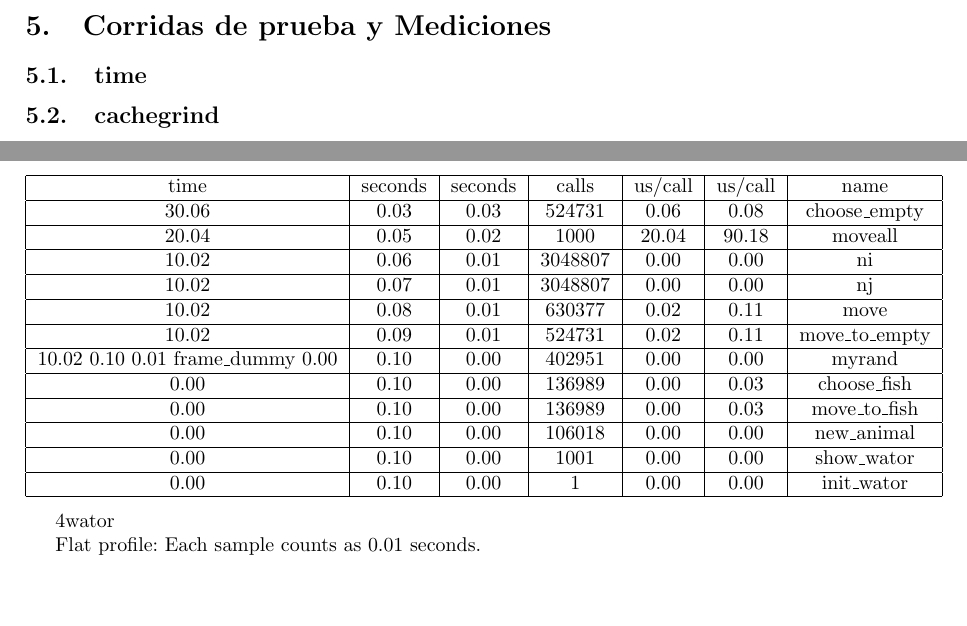
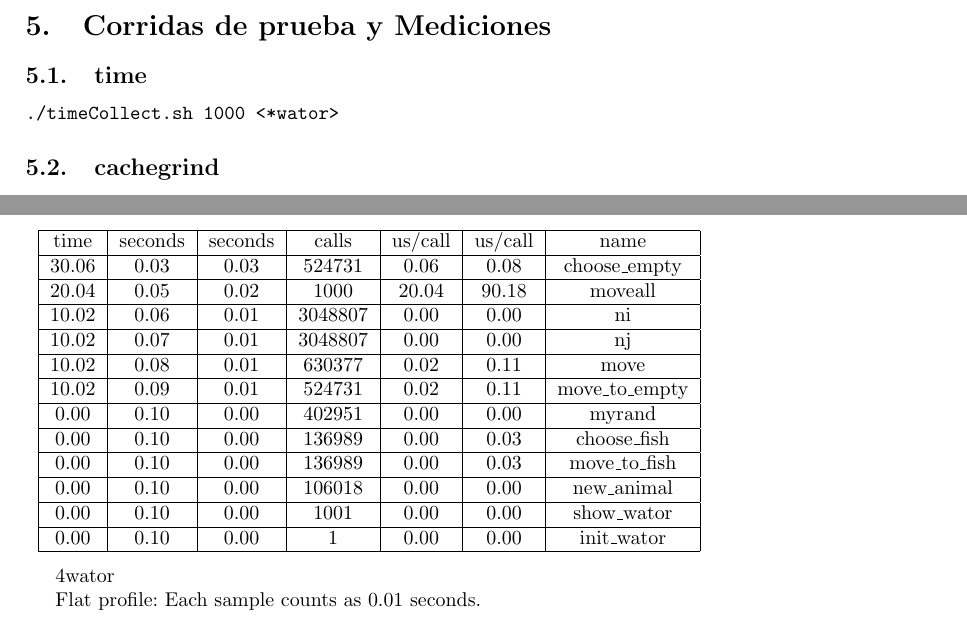
Before and after one commit to SebastianBogado/Orga6620-TP, a LaTeX paper (TP2/informeTP2.tex): two parts of pages 7 and 8 of 12, joined at a grey line, cut so that both start at the same text, the shorter picture padded with empty space. Compiled offline with pdfLaTeX.

Commit message:
pre merge, modificacion en tablas

```diff
--- a/TP2/informeTP2.tex
+++ b/TP2/informeTP2.tex
@@ -201,6 +201,10 @@ Todas las modificaciones se expresan en relaci\'on con la versi\'on anterior. Lo
 \section{Corridas de prueba y Mediciones}
 
 \subsection{time}
+\begin{verbatim}
+./timeCollect.sh 1000 <*wator>
+\end{verbatim}
+
 
 
 \subsection{cachegrind}
@@ -291,7 +295,6 @@ Each sample counts as 0.01 seconds.
  10.02 &      0.07 &     0.01 &  3048807 &     0.00 &      0.00 &   nj \\ \hline
  10.02 &      0.08 &     0.01 &   630377 &     0.02 &      0.11 &   move \\ \hline
  10.02 &      0.09 &     0.01 &   524731 &     0.02 &      0.11 &   move\_to\_empty \\ \hline
- 10.02      0.10     0.01                             frame\_dummy
   0.00 &      0.10 &     0.00 &   402951 &     0.00 &      0.00 &   myrand \\ \hline
   0.00 &      0.10 &     0.00 &   136989 &     0.00 &      0.03 &   choose\_fish \\ \hline
   0.00 &      0.10 &     0.00 &   136989 &     0.00 &      0.03 &   move\_to\_fish \\ \hline
```
Also changed, not shown: TP2/informeTP2.pdf, 2 other files.
